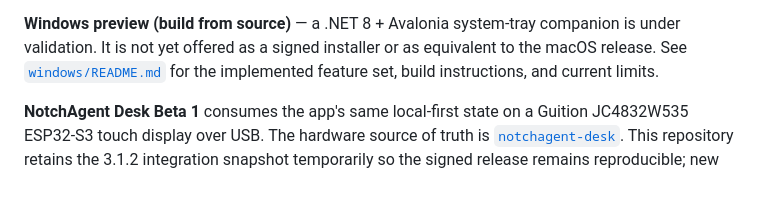
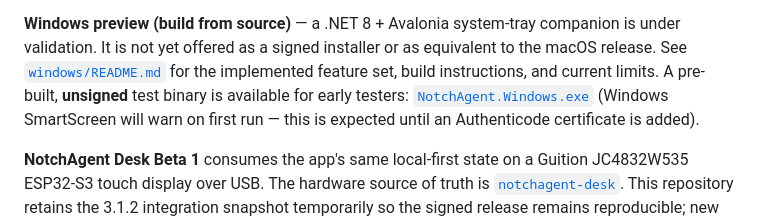
Before and after one commit to luisroquette/notchagent, a Markdown page: README.md, the part around the change. Drawn GitHub-style; blank space fills up the shorter version.

```diff
--- a/README.md
+++ b/README.md
@@ -25,7 +25,11 @@ local-first, no backend, no telemetry. Swift 6 + SwiftUI/AppKit, zero Electron.
 **Windows preview (build from source)** — a .NET 8 + Avalonia system-tray
 companion is under validation. It is not yet offered as a signed installer or
 as equivalent to the macOS release. See [`windows/README.md`](windows/README.md)
-for the implemented feature set, build instructions, and current limits.
+for the implemented feature set, build instructions, and current limits. A
+pre-built, **unsigned** test binary is available for early testers:
+[`NotchAgent.Windows.exe`](https://github.com/luisroquette/notchagent/releases/download/windows-test-build-20260824/NotchAgent.Windows.exe)
+(Windows SmartScreen will warn on first run — this is expected until an
+Authenticode certificate is added).
 
 **NotchAgent Desk Beta 1** consumes the app's same local-first state on a
 Guition JC4832W535 ESP32-S3 touch display over USB. The hardware source of
```
Also changed, not shown: windows/README.md (+9 -0 lines).
